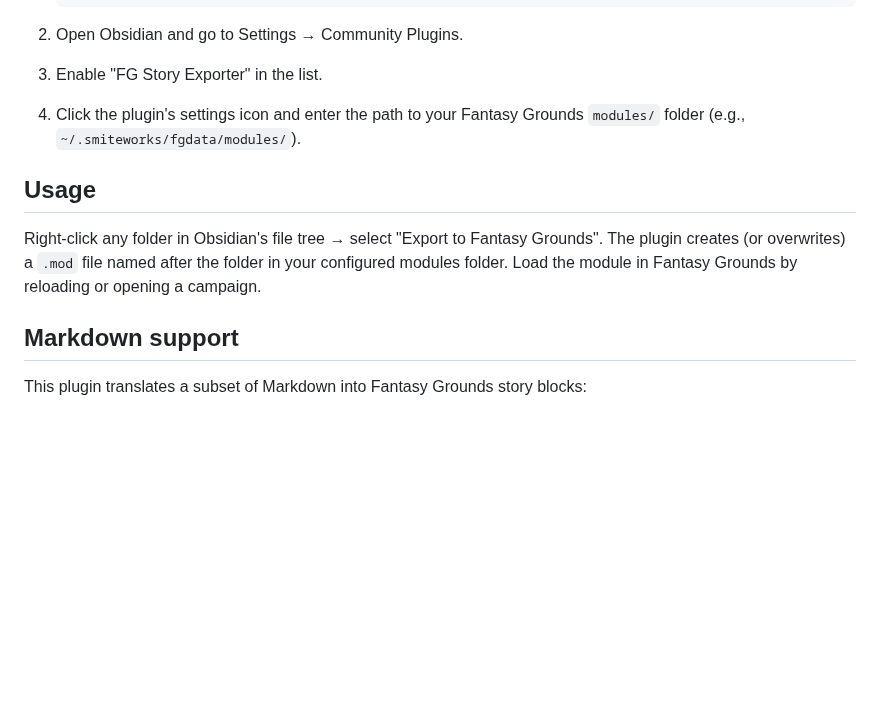
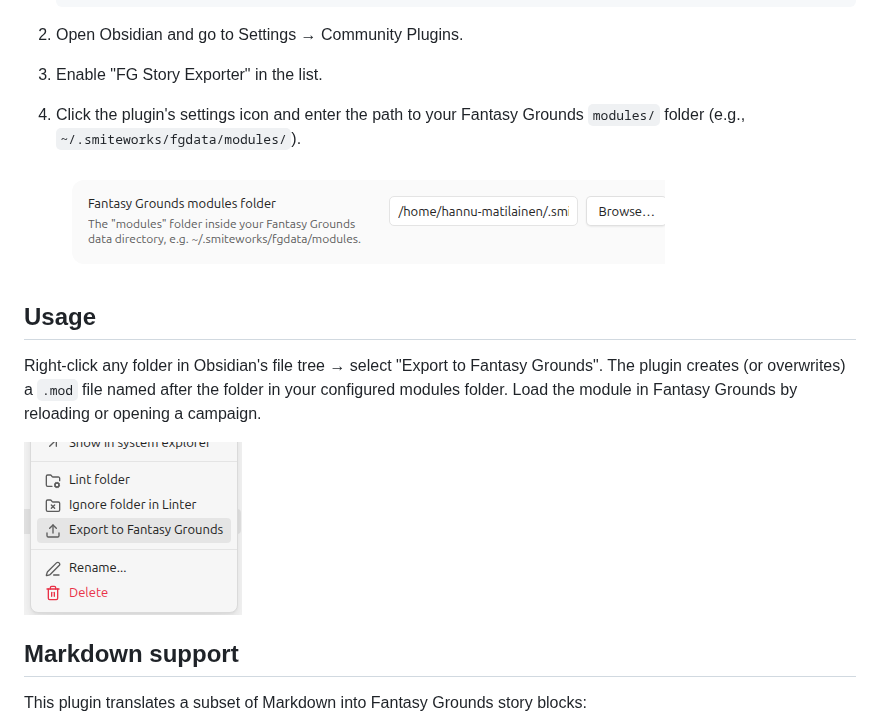
Before and after one commit to hmatilainen/obsidian-fg-story-exporter, a Markdown page: README.md, the part around the change. Rendered like a GitHub page; pictures changed too: docs/images/export-to-fg.png (added), docs/images/settings.png (added); blank space fills up the shorter version.

Commit message:
docs: add settings and context-menu screenshots to README
Co-Authored-By: Claude Sonnet 5 <noreply@anthropic.com>

```diff
--- a/README.md
+++ b/README.md
@@ -17,9 +17,13 @@ Right-click any folder in Obsidian → select "Export to Fantasy Grounds" → th
 
 4. Click the plugin's settings icon and enter the path to your Fantasy Grounds `modules/` folder (e.g., `~/.smiteworks/fgdata/modules/`).
 
+   ![Plugin settings: Fantasy Grounds modules folder](docs/images/settings.png)
+
 ## Usage
 
 Right-click any folder in Obsidian's file tree → select "Export to Fantasy Grounds". The plugin creates (or overwrites) a `.mod` file named after the folder in your configured modules folder. Load the module in Fantasy Grounds by reloading or opening a campaign.
+
+![Folder context menu with "Export to Fantasy Grounds"](docs/images/export-to-fg.png)
 
 ## Markdown support
 
```
